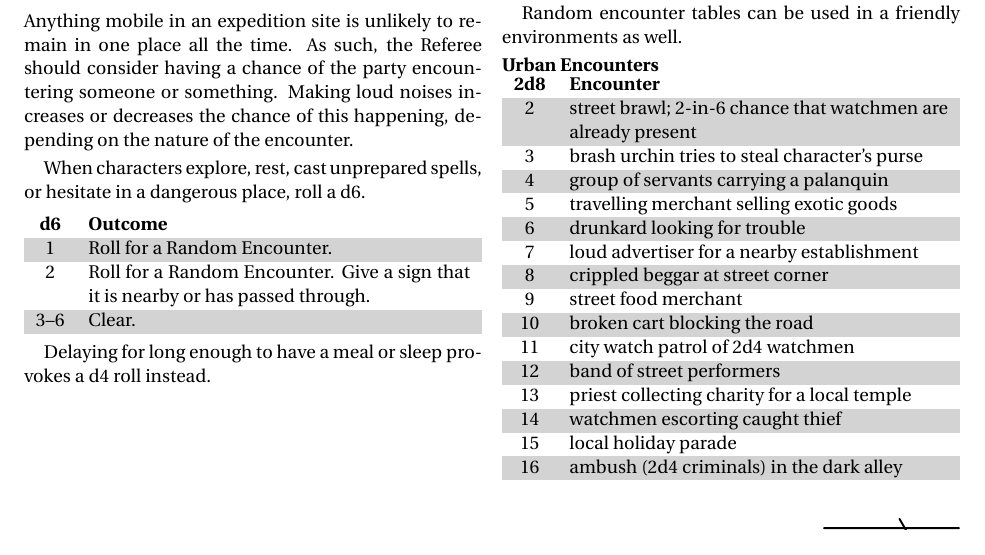
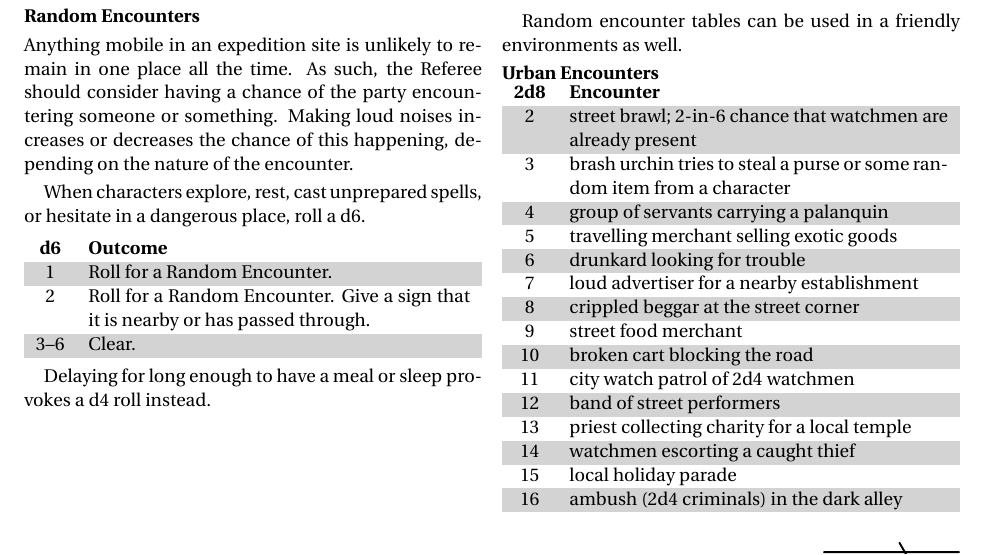
Before and after one commit to Vladar4/itdr, a LaTeX document (part7.tex): part of page 1 of 2, cut so that both start at the same text. Compiled offline with pdfLaTeX.

Commit message:
part7: typo fix

```diff
--- a/part7.tex
+++ b/part7.tex
@@ -75,18 +75,18 @@ Random encounter tables can be used in a friendly environments as well.
 \begin{dtable}[cL]
 	\textbf{2d8} & \textbf{Encounter} \\
 	2	&	street brawl; 2-in-6 chance that watchmen are already present	\\
-	3	&	brash urchin tries to steal character's purse	\\
+	3	&	brash urchin tries to steal a purse or some random item from a character	\\
 	4	&	group of servants carrying a palanquin	\\
 	5	&	travelling merchant selling exotic goods	\\
 	6	&	drunkard looking for trouble	\\
 	7	&	loud advertiser for a nearby establishment	\\
-	8	&	crippled beggar at street corner	\\
+	8	&	crippled beggar at the street corner	\\
 	9	&	street food merchant	\\
 	10	&	broken cart blocking the road	\\
 	11	&	city watch patrol of 2d4 watchmen	\\
 	12	&	band of street performers	\\
 	13	&	priest collecting charity for a local temple	\\
-	14	&	watchmen escorting caught thief	\\
+	14	&	watchmen escorting a caught thief	\\
 	15	&	local holiday parade	\\
 	16	&	ambush (2d4 criminals) in the dark alley	\\
 \end{dtable}
```
